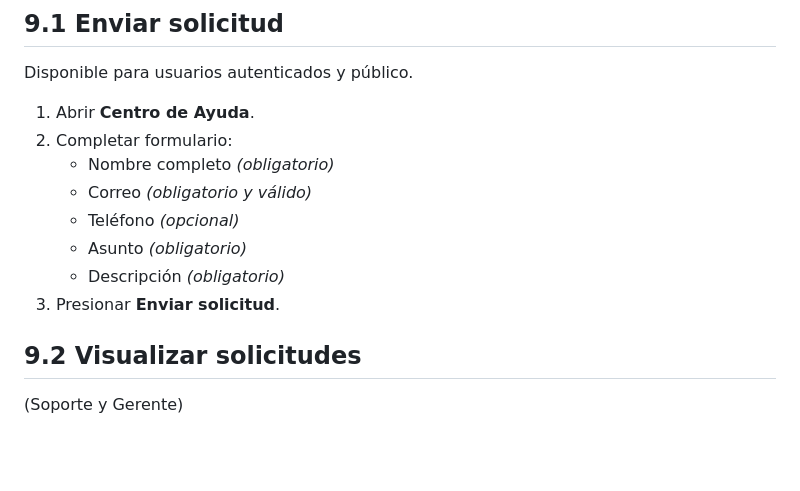
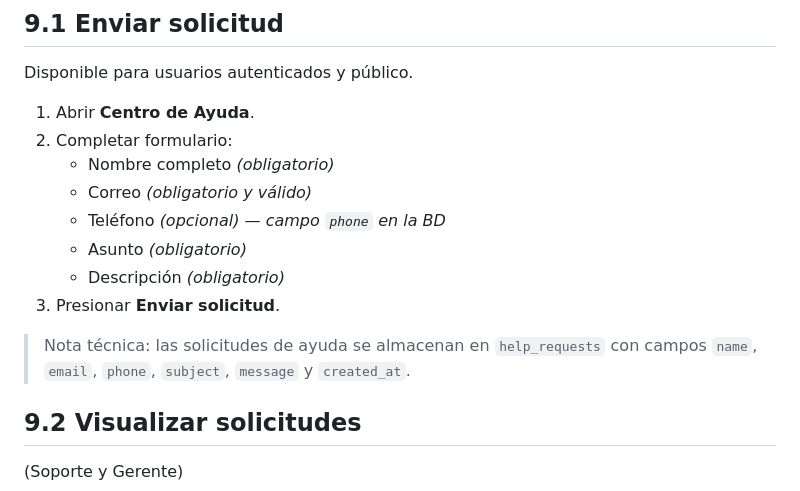
Before and after one commit to Marianvsf/GestionBDT, a Markdown page: MANUAL_USUARIO.md, the part around one of its changes. Rendered like a GitHub page; blank space fills up the shorter version.

```diff
--- a/MANUAL_USUARIO.md
+++ b/MANUAL_USUARIO.md
@@ -224,10 +228,12 @@ Disponible para usuarios autenticados y público.
 2. Completar formulario:
    - Nombre completo _(obligatorio)_
    - Correo _(obligatorio y válido)_
-   - Teléfono _(opcional)_
+   - Teléfono _(opcional) — campo `phone` en la BD_
    - Asunto _(obligatorio)_
    - Descripción _(obligatorio)_
 3. Presionar **Enviar solicitud**.
+
+> Nota técnica: las solicitudes de ayuda se almacenan en `help_requests` con campos `name`, `email`, `phone`, `subject`, `message` y `created_at`.
 
 ## 9.2 Visualizar solicitudes
 
```
Also changed, not shown: other parts of MANUAL_USUARIO.md (+14 -10 lines).
